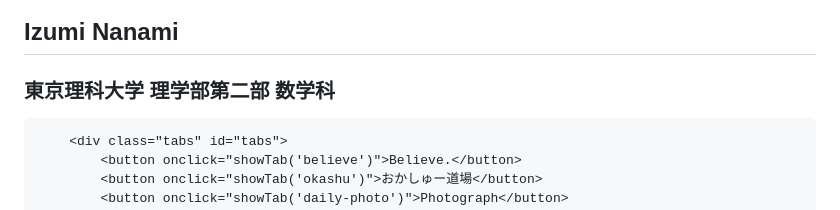
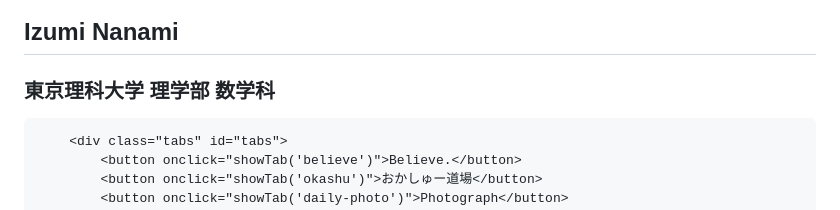
Before and after one commit to izuminanami/izuminanami.github.io, a Markdown page: README.md, the part around the change. GitHub-like rendering.

```diff
--- a/README.md
+++ b/README.md
@@ -124,7 +124,7 @@
         <div class="profile">
             <img src="https://raw.githubusercontent.com/izuminanami/izuminanami.github.io/main/Imymemine.png" alt="プロフィール画像">
             <h2>Izumi Nanami</h2>
-            <h3>東京理科大学 理学部第二部 数学科</h3>
+            <h3>東京理科大学 理学部 数学科</h3>
         </div>
 
         <div class="tabs" id="tabs">
```
